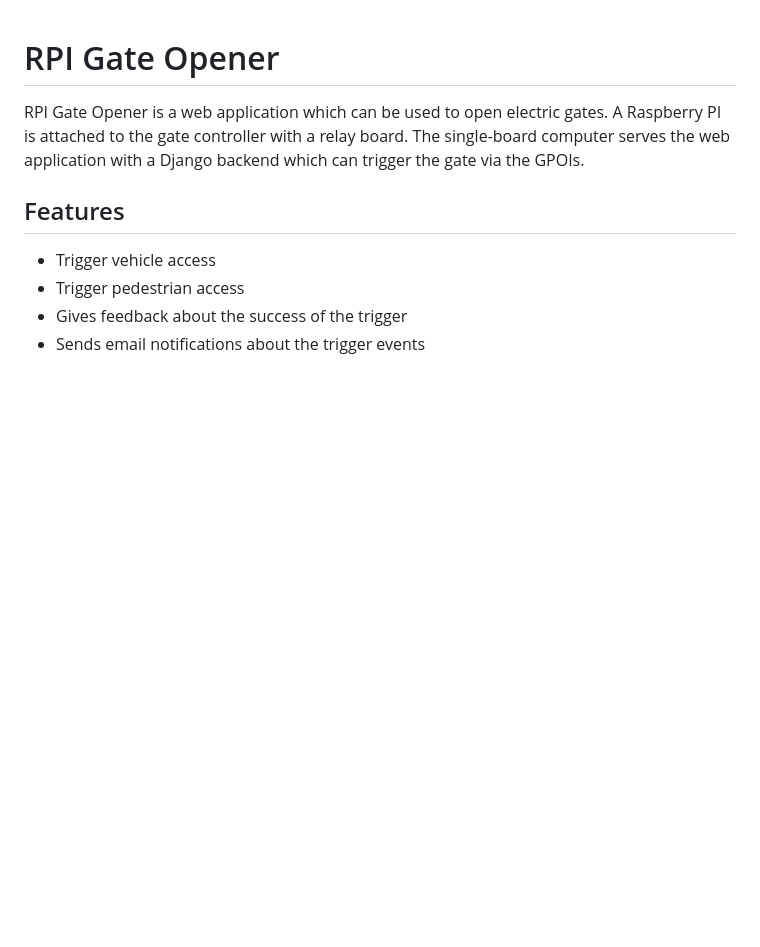
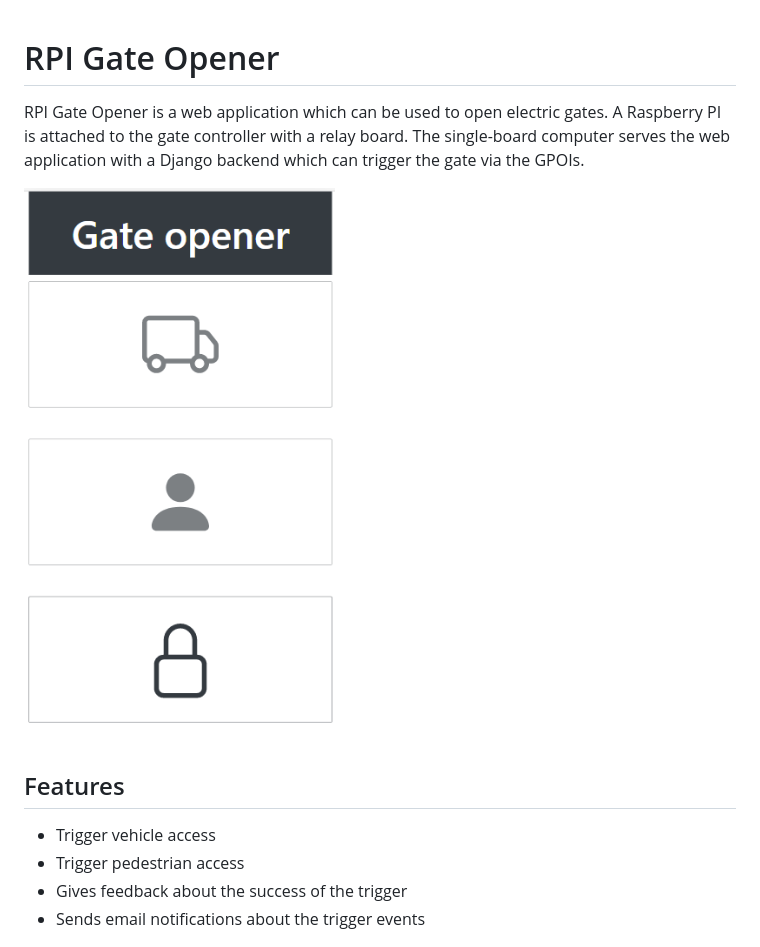
Before and after one commit to Bicskow/rpiGateOpener, a Markdown page: README.md, the part around the change. Drawn GitHub-style; pictures changed too: doc/gateOpener.png (added); blank space fills up the shorter version.

Commit message:
pixture added

```diff
--- a/README.md
+++ b/README.md
@@ -3,6 +3,8 @@
 RPI Gate Opener is a web application which can be used to open electric gates.
 A Raspberry PI is attached to the gate controller with a relay board.
 The single-board computer serves the web application with a Django backend which can trigger the gate via the GPOIs.
+
+<img src="doc/gateOpener.png"/>
 
 ## Features
 - Trigger vehicle access
```
